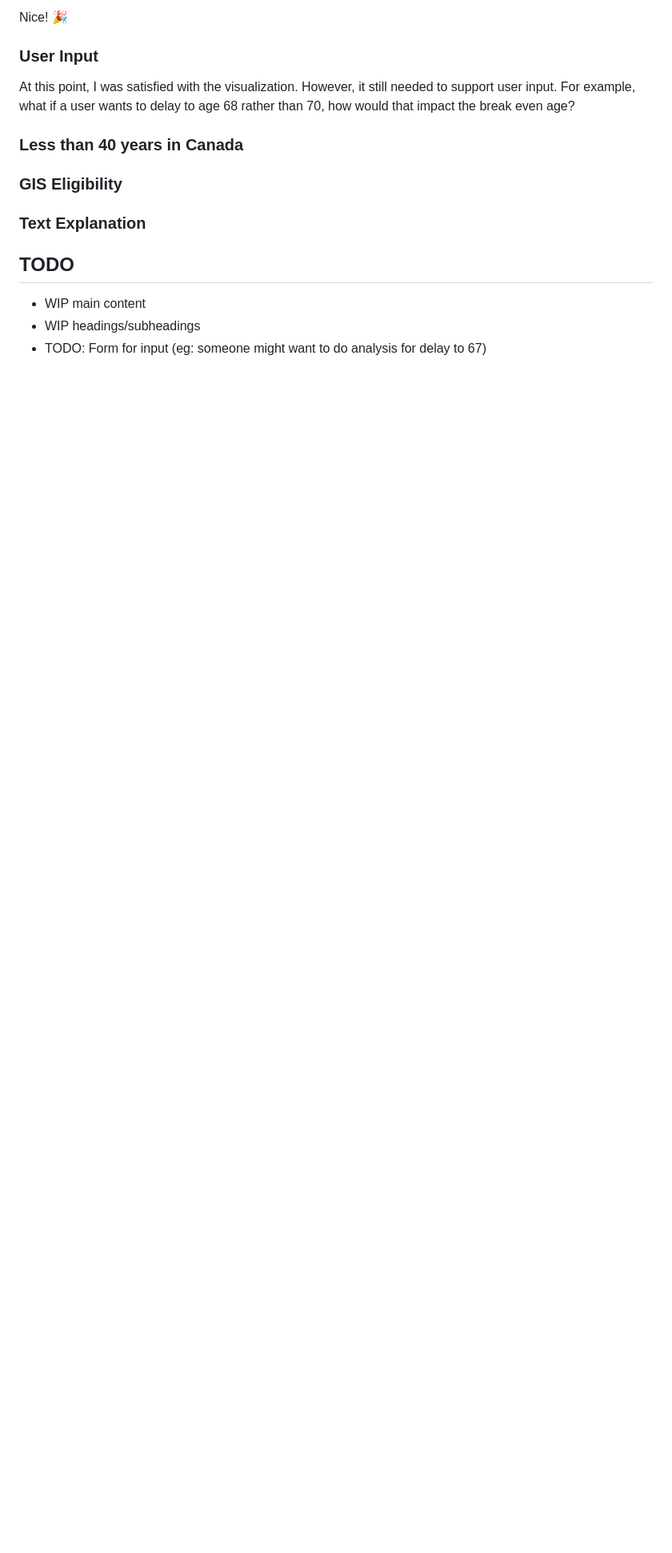
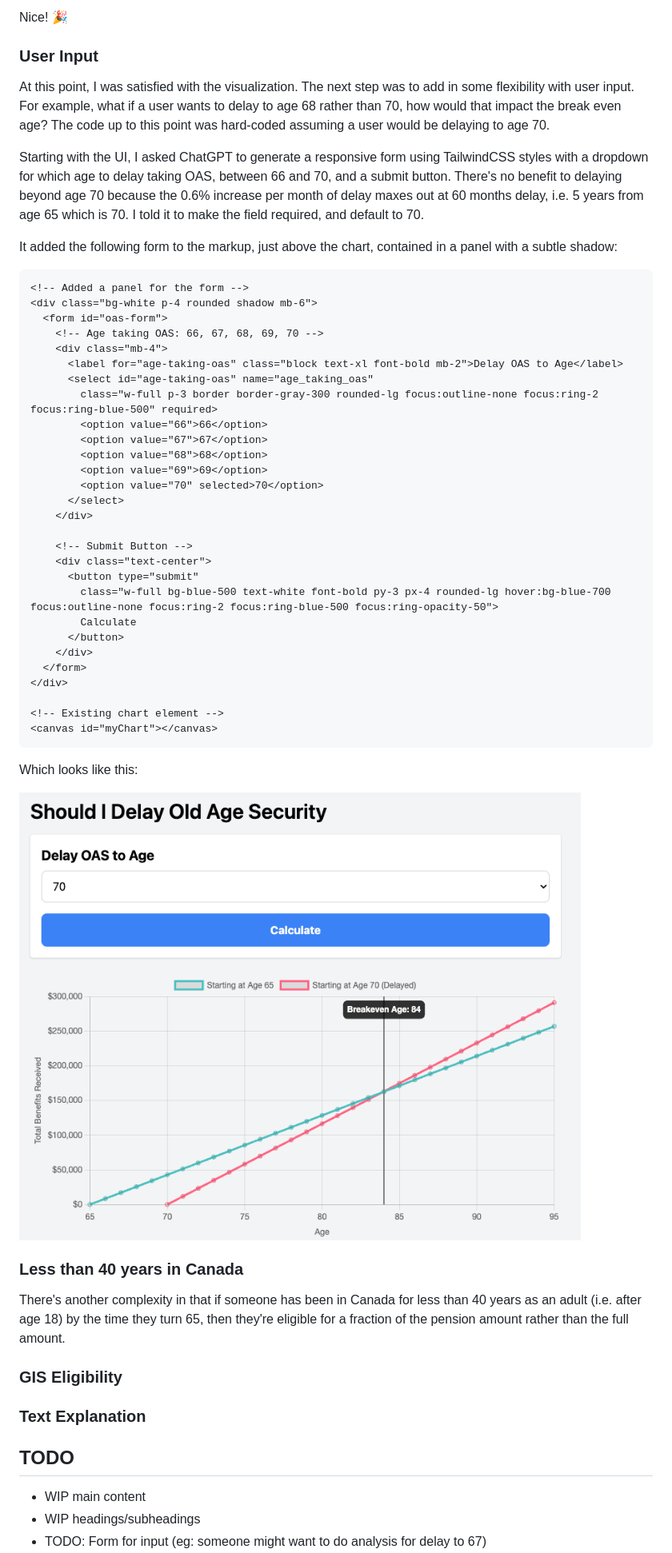
Before and after one commit to danielabar/meblog, a Markdown page: src/markdown/rapid-prototype-chatgpt-oas-breakeven.md, the part around one of its changes. Shown at 80% size. GitHub-like rendering; pictures changed too: src/images/prototype-oas-simple-form.png (added); blank space fills up the shorter version.

Commit message:
show first attempt at user input form for delay age

````diff
--- a/src/markdown/rapid-prototype-chatgpt-oas-breakeven.md
+++ b/src/markdown/rapid-prototype-chatgpt-oas-breakeven.md
@@ -380,9 +380,50 @@ Nice! 🎉
 
 ### User Input
 
-At this point, I was satisfied with the visualization. However, it still needed to support user input. For example, what if a user wants to delay to age 68 rather than 70, how would that impact the break even age?
+At this point, I was satisfied with the visualization. The next step was to add in some flexibility with user input. For example, what if a user wants to delay to age 68 rather than 70, how would that impact the break even age? The code up to this point was hard-coded assuming a user would be delaying to age 70.
+
+Starting with the UI, I asked ChatGPT to generate a responsive form using TailwindCSS styles with a dropdown for which age to delay taking OAS, between 66 and 70, and a submit button. There's no benefit to delaying beyond age 70 because the 0.6% increase per month of delay maxes out at 60 months delay, i.e. 5 years from age 65 which is 70. I told it to make the field required, and default to 70.
+
+It added the following form to the markup, just above the chart, contained in a panel with a subtle shadow:
+
+```htm
+<!-- Added a panel for the form -->
+<div class="bg-white p-4 rounded shadow mb-6">
+  <form id="oas-form">
+    <!-- Age taking OAS: 66, 67, 68, 69, 70 -->
+    <div class="mb-4">
+      <label for="age-taking-oas" class="block text-xl font-bold mb-2">Delay OAS to Age</label>
+      <select id="age-taking-oas" name="age_taking_oas"
+        class="w-full p-3 border border-gray-300 rounded-lg focus:outline-none focus:ring-2 focus:ring-blue-500" required>
+        <option value="66">66</option>
+        <option value="67">67</option>
+        <option value="68">68</option>
+        <option value="69">69</option>
+        <option value="70" selected>70</option>
+      </select>
+    </div>
+
+    <!-- Submit Button -->
+    <div class="text-center">
+      <button type="submit"
+        class="w-full bg-blue-500 text-white font-bold py-3 px-4 rounded-lg hover:bg-blue-700 focus:outline-none focus:ring-2 focus:ring-blue-500 focus:ring-opacity-50">
+        Calculate
+      </button>
+    </div>
+  </form>
+</div>
+
+<!-- Existing chart element -->
+<canvas id="myChart"></canvas>
+```
+
+Which looks like this:
+
+![prototype oas simple form](../images/prototype-oas-simple-form.png "prototype oas simple form")
 
 ### Less than 40 years in Canada
+
+There's another complexity in that if someone has been in Canada for less than 40 years as an adult (i.e. after age 18) by the time they turn 65, then they're eligible for a fraction of the pension amount rather than the full amount.
 
 ### GIS Eligibility
 
````
Also changed, not shown: other parts of src/markdown/rapid-prototype-chatgpt-oas-breakeven.md (+3 -0 lines).
